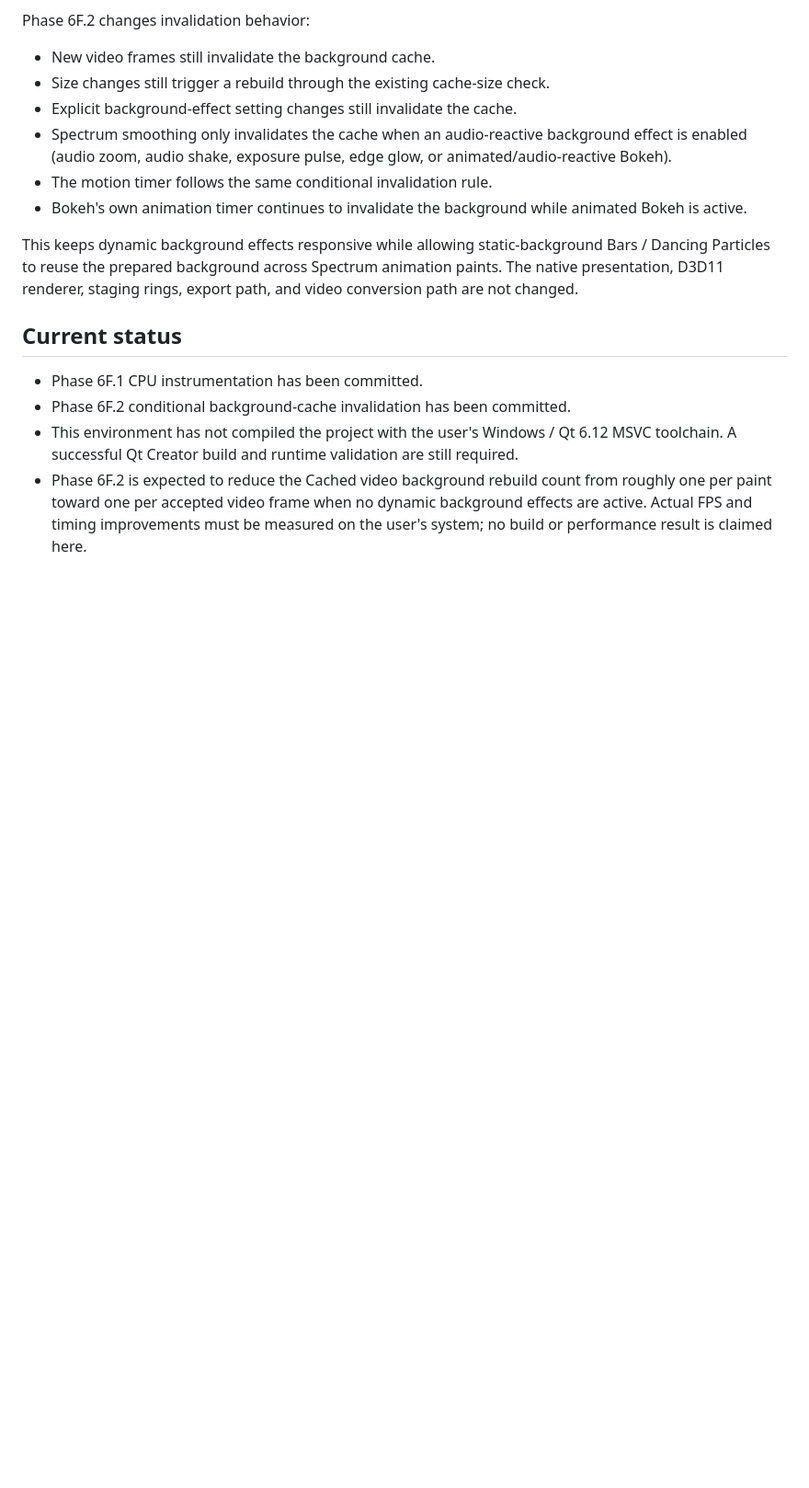
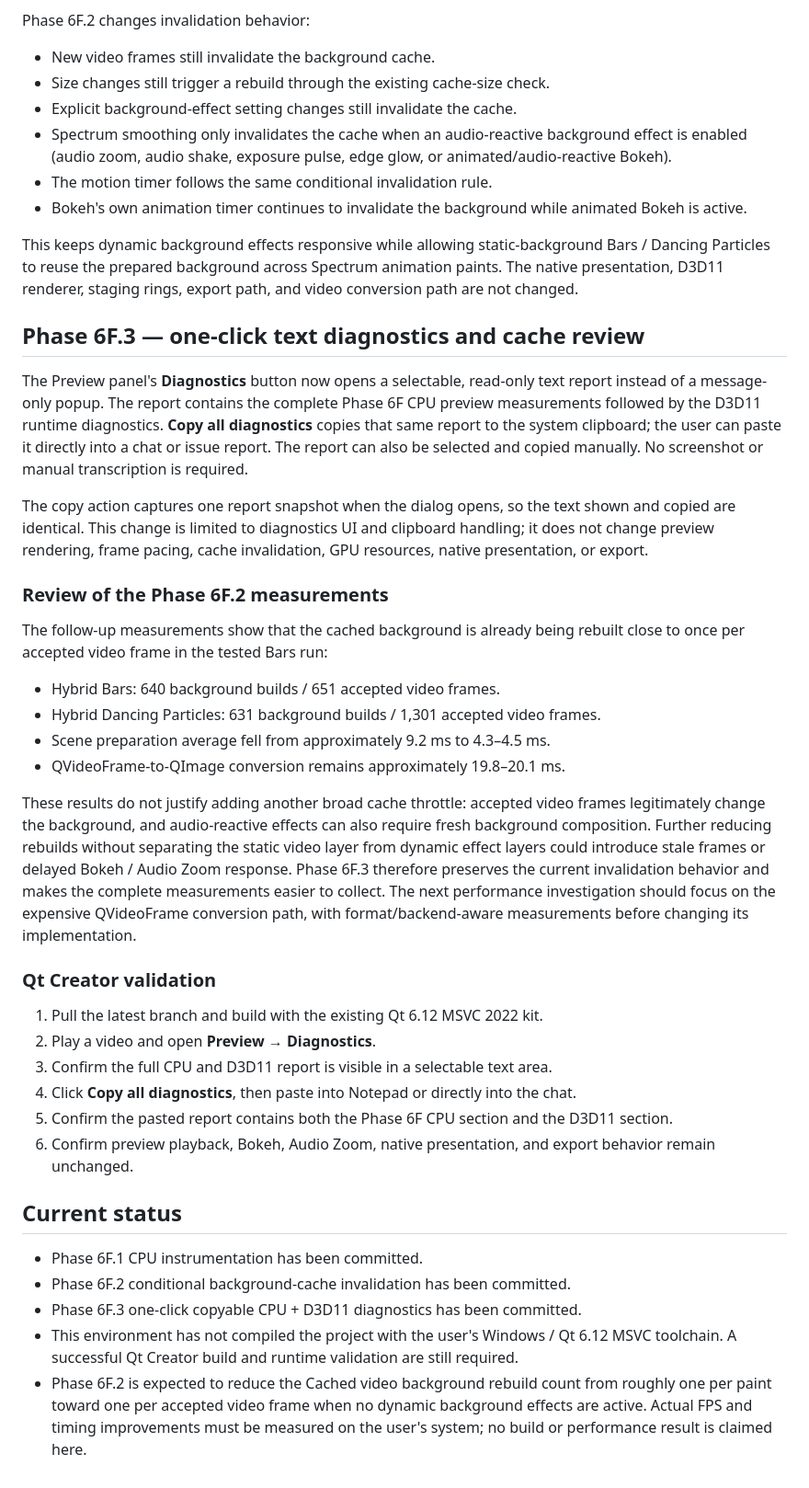
Before and after one commit to Huytrhg/WaveformStudio, a Markdown page: PHASE_6F_PREVIEW_PIPELINE_PROFILING.md, the part around the change. Shown at 92% size. Drawn GitHub-style; blank space fills up the shorter version.

Commit message:
Document Phase 6F.3 copyable diagnostics and cache findings

```diff
--- a/PHASE_6F_PREVIEW_PIPELINE_PROFILING.md
+++ b/PHASE_6F_PREVIEW_PIPELINE_PROFILING.md
@@ -73,9 +73,36 @@ Phase 6F.2 changes invalidation behavior:
 
 This keeps dynamic background effects responsive while allowing static-background Bars / Dancing Particles to reuse the prepared background across Spectrum animation paints. The native presentation, D3D11 renderer, staging rings, export path, and video conversion path are not changed.
 
+## Phase 6F.3 — one-click text diagnostics and cache review
+
+The Preview panel's **Diagnostics** button now opens a selectable, read-only text report instead of a message-only popup. The report contains the complete Phase 6F CPU preview measurements followed by the D3D11 runtime diagnostics. **Copy all diagnostics** copies that same report to the system clipboard; the user can paste it directly into a chat or issue report. The report can also be selected and copied manually. No screenshot or manual transcription is required.
+
+The copy action captures one report snapshot when the dialog opens, so the text shown and copied are identical. This change is limited to diagnostics UI and clipboard handling; it does not change preview rendering, frame pacing, cache invalidation, GPU resources, native presentation, or export.
+
+### Review of the Phase 6F.2 measurements
+
+The follow-up measurements show that the cached background is already being rebuilt close to once per accepted video frame in the tested Bars run:
+
+- Hybrid Bars: 640 background builds / 651 accepted video frames.
+- Hybrid Dancing Particles: 631 background builds / 1,301 accepted video frames.
+- Scene preparation average fell from approximately 9.2 ms to 4.3–4.5 ms.
+- QVideoFrame-to-QImage conversion remains approximately 19.8–20.1 ms.
+
+These results do not justify adding another broad cache throttle: accepted video frames legitimately change the background, and audio-reactive effects can also require fresh background composition. Further reducing rebuilds without separating the static video layer from dynamic effect layers could introduce stale frames or delayed Bokeh / Audio Zoom response. Phase 6F.3 therefore preserves the current invalidation behavior and makes the complete measurements easier to collect. The next performance investigation should focus on the expensive QVideoFrame conversion path, with format/backend-aware measurements before changing its implementation.
+
+### Qt Creator validation
+
+1. Pull the latest branch and build with the existing Qt 6.12 MSVC 2022 kit.
+2. Play a video and open **Preview → Diagnostics**.
+3. Confirm the full CPU and D3D11 report is visible in a selectable text area.
+4. Click **Copy all diagnostics**, then paste into Notepad or directly into the chat.
+5. Confirm the pasted report contains both the Phase 6F CPU section and the D3D11 section.
+6. Confirm preview playback, Bokeh, Audio Zoom, native presentation, and export behavior remain unchanged.
+
 ## Current status
 
 - Phase 6F.1 CPU instrumentation has been committed.
 - Phase 6F.2 conditional background-cache invalidation has been committed.
+- Phase 6F.3 one-click copyable CPU + D3D11 diagnostics has been committed.
 - This environment has not compiled the project with the user's Windows / Qt 6.12 MSVC toolchain. A successful Qt Creator build and runtime validation are still required.
 - Phase 6F.2 is expected to reduce the Cached video background rebuild count from roughly one per paint toward one per accepted video frame when no dynamic background effects are active. Actual FPS and timing improvements must be measured on the user's system; no build or performance result is claimed here.
```
